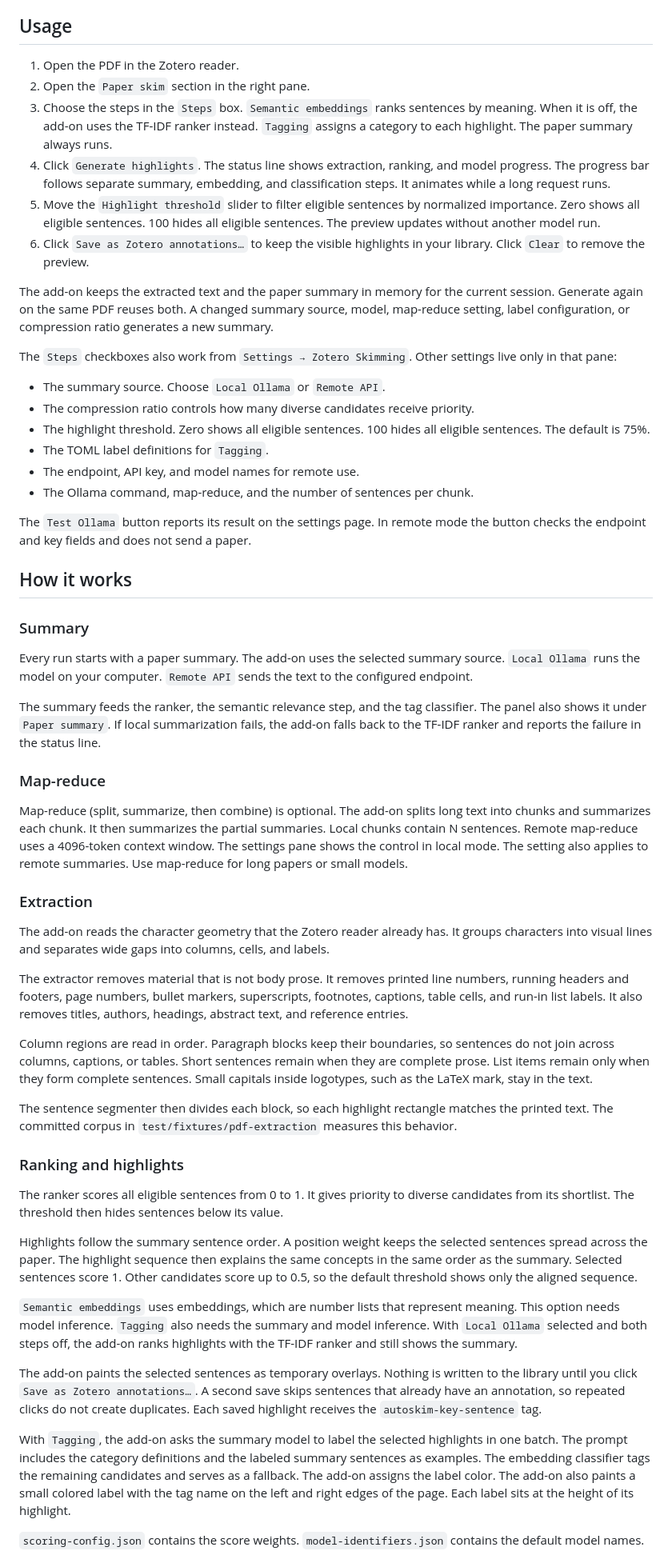
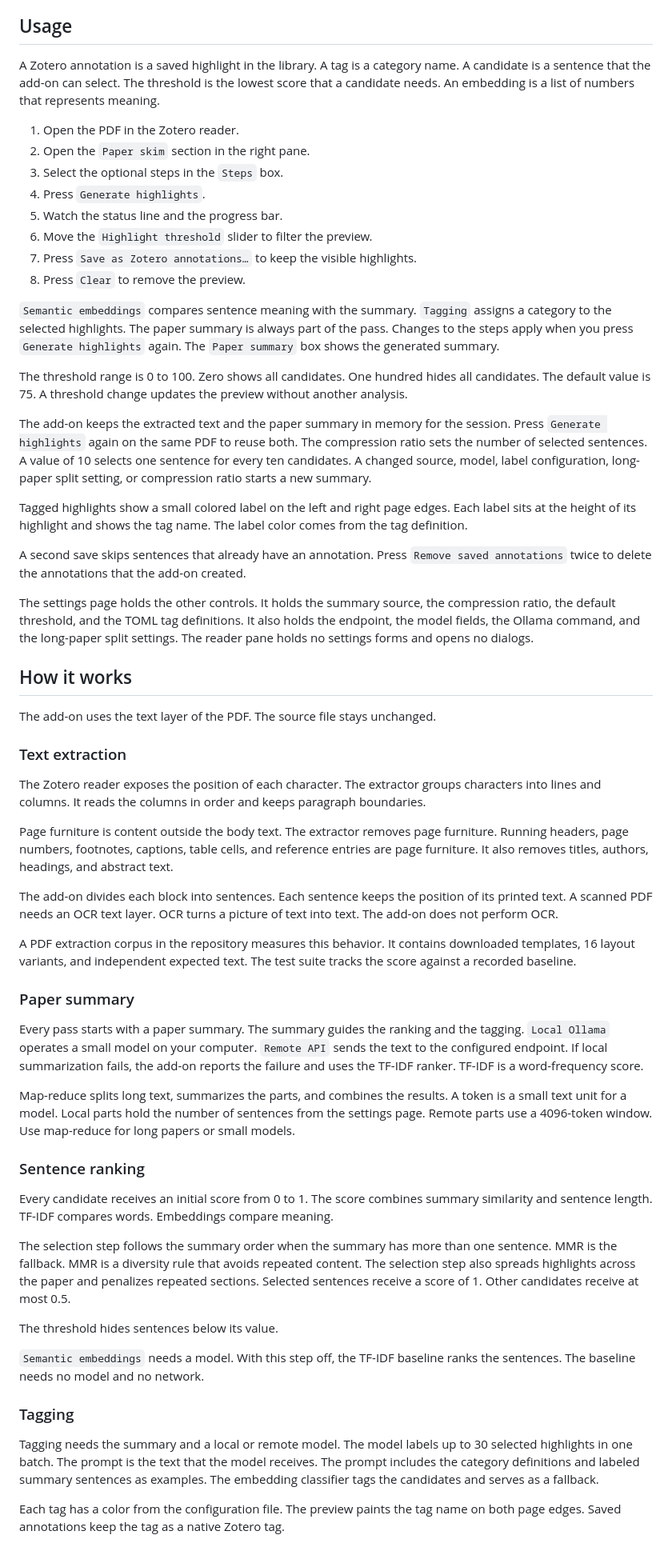
Before and after one commit to 00sapo/zotero-skimming, a Markdown page: README.md, the part around one of its changes. Shown at 80% size. GitHub-like rendering.

```diff
--- a/README.md
+++ b/README.md
@@ -32,59 +81,62 @@ Ollama runs the models on your computer. If your computer cannot run the models,
 
 ## Usage
 
+A Zotero annotation is a saved highlight in the library. A tag is a category name. A candidate is a sentence that the add-on can select. The threshold is the lowest score that a candidate needs. An embedding is a list of numbers that represents meaning.
+
 1. Open the PDF in the Zotero reader.
 2. Open the `Paper skim` section in the right pane.
-3. Choose the steps in the `Steps` box. `Semantic embeddings` ranks sentences by meaning. When it is off, the add-on uses the TF-IDF ranker instead. `Tagging` assigns a category to each highlight. The paper summary always runs.
-4. Click `Generate highlights`. The status line shows extraction, ranking, and model progress. The progress bar follows separate summary, embedding, and classification steps. It animates while a long request runs.
-5. Move the `Highlight threshold` slider to filter eligible sentences by normalized importance. Zero shows all eligible sentences. 100 hides all eligible sentences. The preview updates without another model run.
-6. Click `Save as Zotero annotations…` to keep the visible highlights in your library. Click `Clear` to remove the preview.
+3. Select the optional steps in the `Steps` box.
+4. Press `Generate highlights`.
+5. Watch the status line and the progress bar.
+6. Move the `Highlight threshold` slider to filter the preview.
+7. Press `Save as Zotero annotations…` to keep the visible highlights.
+8. Press `Clear` to remove the preview.
 
-The add-on keeps the extracted text and the paper summary in memory for the current session. Generate again on the same PDF reuses both. A changed summary source, model, map-reduce setting, label configuration, or compression ratio generates a new summary.
+`Semantic embeddings` compares sentence meaning with the summary. `Tagging` assigns a category to the selected highlights. The paper summary is always part of the pass. Changes to the steps apply when you press `Generate highlights` again. The `Paper summary` box shows the generated summary.
 
-The `Steps` checkboxes also work from `Settings → Zotero Skimming`. Other settings live only in that pane:
+The threshold range is 0 to 100. Zero shows all candidates. One hundred hides all candidates. The default value is 75. A threshold change updates the preview without another analysis.
 
-- The summary source. Choose `Local Ollama` or `Remote API`.
-- The compression ratio controls how many diverse candidates receive priority.
-- The highlight threshold. Zero shows all eligible sentences. 100 hides all eligible sentences. The default is 75%.
-- The TOML label definitions for `Tagging`.
-- The endpoint, API key, and model names for remote use.
-- The Ollama command, map-reduce, and the number of sentences per chunk.
+The add-on keeps the extracted text and the paper summary in memory for the session. Press `Generate highlights` again on the same PDF to reuse both. The compression ratio sets the number of selected sentences. A value of 10 selects one sentence for every ten candidates. A changed source, model, label configuration, long-paper split setting, or compression ratio starts a new summary.
 
-The `Test Ollama` button reports its result on the settings page. In remote mode the button checks the endpoint and key fields and does not send a paper.
+Tagged highlights show a small colored label on the left and right page edges. Each label sits at the height of its highlight and shows the tag name. The label color comes from the tag definition.
+
+A second save skips sentences that already have an annotation. Press `Remove saved annotations` twice to delete the annotations that the add-on created.
+
+The settings page holds the other controls. It holds the summary source, the compression ratio, the default threshold, and the TOML tag definitions. It also holds the endpoint, the model fields, the Ollama command, and the long-paper split settings. The reader pane holds no settings forms and opens no dialogs.
 
 ## How it works
 
-### Summary
+The add-on uses the text layer of the PDF. The source file stays unchanged.
 
-Every run starts with a paper summary. The add-on uses the selected summary source. `Local Ollama` runs the model on your computer. `Remote API` sends the text to the configured endpoint.
+### Text extraction
 
-The summary feeds the ranker, the semantic relevance step, and the tag classifier. The panel also shows it under `Paper summary`. If local summarization fails, the add-on falls back to the TF-IDF ranker and reports the failure in the status line.
+The Zotero reader exposes the position of each character. The extractor groups characters into lines and columns. It reads the columns in order and keeps paragraph boundaries.
 
-### Map-reduce
+Page furniture is content outside the body text. The extractor removes page furniture. Running headers, page numbers, footnotes, captions, table cells, and reference entries are page furniture. It also removes titles, authors, headings, and abstract text.
 
-Map-reduce (split, summarize, then combine) is optional. The add-on splits long text into chunks and summarizes each chunk. It then summarizes the partial summaries. Local chunks contain N sentences. Remote map-reduce uses a 4096-token context window. The settings pane shows the control in local mode. The setting also applies to remote summaries. Use map-reduce for long papers or small models.
+The add-on divides each block into sentences. Each sentence keeps the position of its printed text. A scanned PDF needs an OCR text layer. OCR turns a picture of text into text. The add-on does not perform OCR.
 
-### Extraction
+A PDF extraction corpus in the repository measures this behavior. It contains downloaded templates, 16 layout variants, and independent expected text. The test suite tracks the score against a recorded baseline.
 
-The add-on reads the character geometry that the Zotero reader already has. It groups characters into visual lines and separates wide gaps into columns, cells, and labels.
+### Paper summary
 
-The extractor removes material that is not body prose. It removes printed line numbers, running headers and footers, page numbers, bullet markers, superscripts, footnotes, captions, table cells, and run-in list labels. It also removes titles, authors, headings, abstract text, and reference entries.
+Every pass starts with a paper summary. The summary guides the ranking and the tagging. `Local Ollama` operates a small model on your computer. `Remote API` sends the text to the configured endpoint. If local summarization fails, the add-on reports the failure and uses the TF-IDF ranker. TF-IDF is a word-frequency score.
 
-Column regions are read in order. Paragraph blocks keep their boundaries, so sentences do not join across columns, captions, or tables. Short sentences remain when they are complete prose. List items remain only when they form complete sentences. Small capitals inside logotypes, such as the LaTeX mark, stay in the text.
+Map-reduce splits long text, summarizes the parts, and combines the results. A token is a small text unit for a model. Local parts hold the number of sentences from the settings page. Remote parts use a 4096-token window. Use map-reduce for long papers or small models.
 
-The sentence segmenter then divides each block, so each highlight rectangle matches the printed text. The committed corpus in `test/fixtures/pdf-extraction` measures this behavior.
+### Sentence ranking
 
-### Ranking and highlights
+Every candidate receives an initial score from 0 to 1. The score combines summary similarity and sentence length. TF-IDF compares words. Embeddings compare meaning.
 
-The ranker scores all eligible sentences from 0 to 1. It gives priority to diverse candidates from its shortlist. The threshold then hides sentences below its value.
+The selection step follows the summary order when the summary has more than one sentence. MMR is the fallback. MMR is a diversity rule that avoids repeated content. The selection step also spreads highlights across the paper and penalizes repeated sections. Selected sentences receive a score of 1. Other candidates receive at most 0.5.
 
-Highlights follow the summary sentence order. A position weight keeps the selected sentences spread across the paper. The highlight sequence then explains the same concepts in the same order as the summary. Selected sentences score 1. Other candidates score up to 0.5, so the default threshold shows only the aligned sequence.
+The threshold hides sentences below its value.
 
-`Semantic embeddings` uses embeddings, which are number lists that represent meaning. This option needs model inference. `Tagging` also needs the summary and model inference. With `Local Ollama` selected and both steps off, the add-on ranks highlights with the TF-IDF ranker and still shows the summary.
+`Semantic embeddings` needs a model. With this step off, the TF-IDF baseline ranks the sentences. The baseline needs no model and no network.
 
-The add-on paints the selected sentences as temporary overlays. Nothing is written to the library until you click `Save as Zotero annotations…`. A second save skips sentences that already have an annotation, so repeated clicks do not create duplicates. Each saved highlight receives the `autoskim-key-sentence` tag.
+### Tagging
 
-With `Tagging`, the add-on asks the summary model to label the selected highlights in one batch. The prompt includes the category definitions and the labeled summary sentences as examples. The embedding classifier tags the remaining candidates and serves as a fallback. The add-on assigns the label color. The add-on also paints a small colored label with the tag name on the left and right edges of the page. Each label sits at the height of its highlight.
+Tagging needs the summary and a local or remote model. The model labels up to 30 selected highlights in one batch. The prompt is the text that the model receives. The prompt includes the category definitions and labeled summary sentences as examples. The embedding classifier tags the candidates and serves as a fallback.
 
-`scoring-config.json` contains the score weights. `model-identifiers.json` contains the default model names.
+Each tag has a color from the configuration file. The preview paints the tag name on both page edges. Saved annotations keep the tag as a native Zotero tag.
 
```
Also changed, not shown: other parts of README.md (+93 -67 lines).
